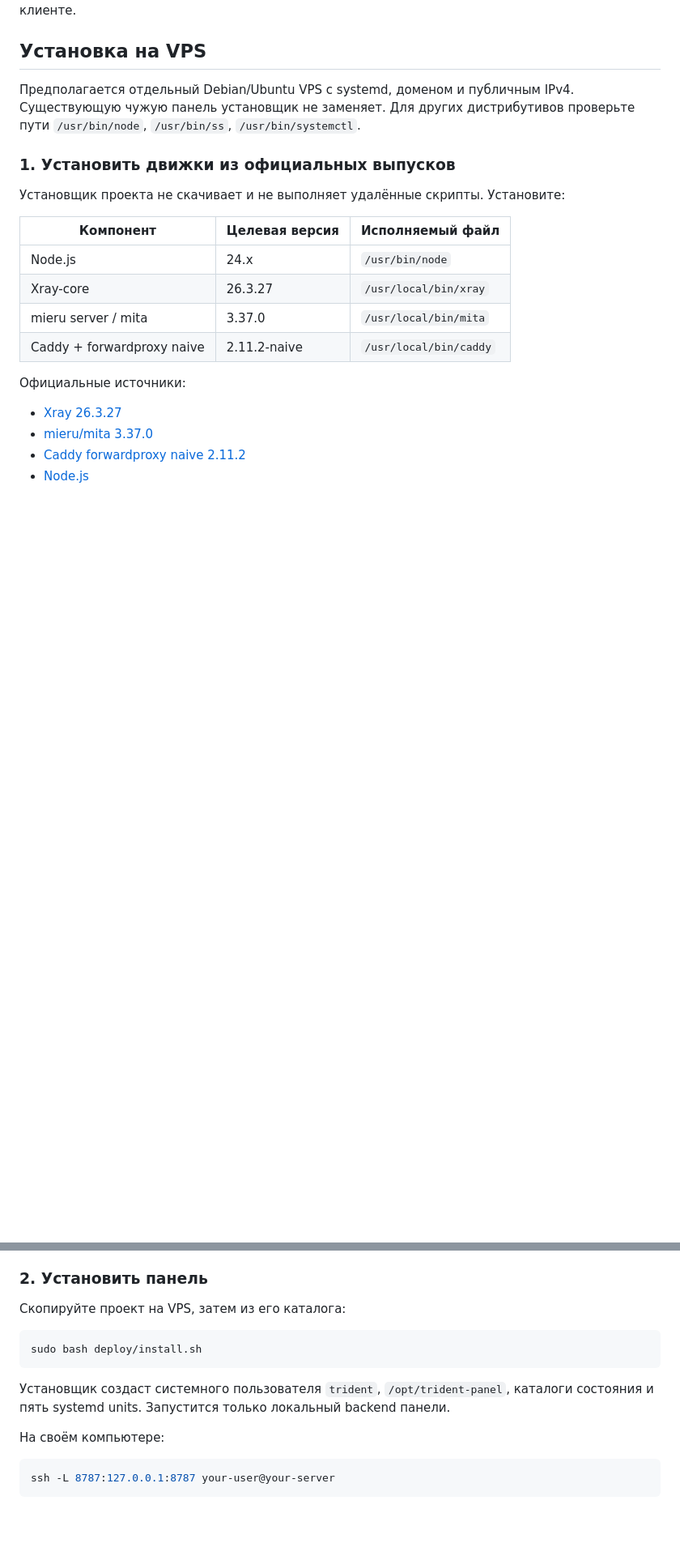
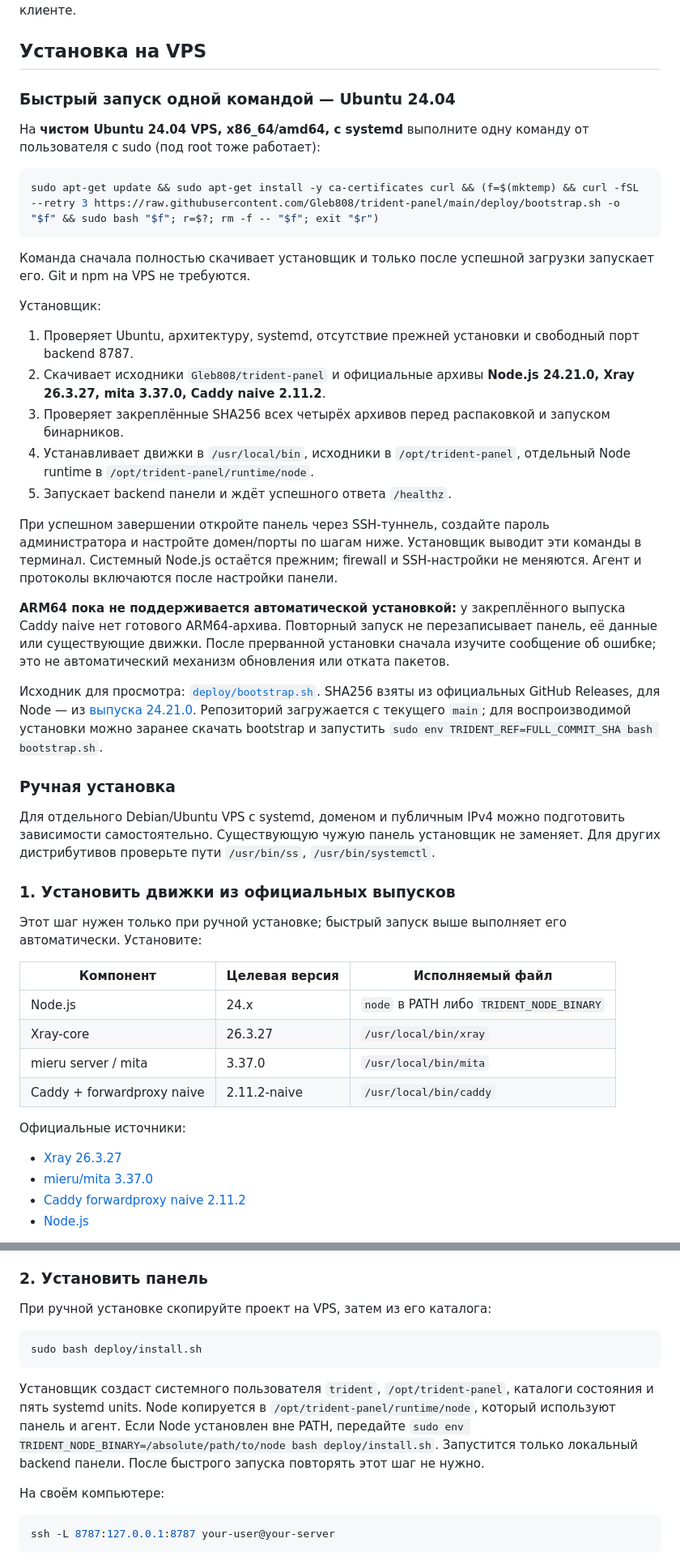
Before and after one commit to Gleb808/trident-panel, a Markdown page: README.md, 2 parts joined by grey strips. Shown at 81% size. Rendered like a GitHub page; blank space fills up the shorter version.

Commit message:
Добавить команду установки и инструкции Ubuntu 24.04
Одна команда скачивает bootstrap и начинает установку чистого VPS. Описаны зависимости, фиксированные версии и SHA256, первый вход через SSH-туннель, ограничения amd64 и повторного запуска, отдельный Node runtime и миграция старых units.

````diff
--- a/README.md
+++ b/README.md
@@ -67,15 +67,41 @@ node --test --test-isolation=none test/*.test.mjs
 
 ## Установка на VPS
 
-Предполагается отдельный Debian/Ubuntu VPS с systemd, доменом и публичным IPv4. Существующую чужую панель установщик не заменяет. Для других дистрибутивов проверьте пути `/usr/bin/node`, `/usr/bin/ss`, `/usr/bin/systemctl`.
+### Быстрый запуск одной командой — Ubuntu 24.04
+
+На **чистом Ubuntu 24.04 VPS, x86_64/amd64, с systemd** выполните одну команду от пользователя с sudo (под root тоже работает):
+
+```sh
+sudo apt-get update && sudo apt-get install -y ca-certificates curl && (f=$(mktemp) && curl -fSL --retry 3 https://raw.githubusercontent.com/Gleb808/trident-panel/main/deploy/bootstrap.sh -o "$f" && sudo bash "$f"; r=$?; rm -f -- "$f"; exit "$r")
+```
+
+Команда сначала полностью скачивает установщик и только после успешной загрузки запускает его. Git и npm на VPS не требуются.
+
+Установщик:
+
+1. Проверяет Ubuntu, архитектуру, systemd, отсутствие прежней установки и свободный порт backend 8787.
+2. Скачивает исходники `Gleb808/trident-panel` и официальные архивы **Node.js 24.21.0, Xray 26.3.27, mita 3.37.0, Caddy naive 2.11.2**.
+3. Проверяет закреплённые SHA256 всех четырёх архивов перед распаковкой и запуском бинарников.
+4. Устанавливает движки в `/usr/local/bin`, исходники в `/opt/trident-panel`, отдельный Node runtime в `/opt/trident-panel/runtime/node`.
+5. Запускает backend панели и ждёт успешного ответа `/healthz`.
+
+При успешном завершении откройте панель через SSH-туннель, создайте пароль администратора и настройте домен/порты по шагам ниже. Установщик выводит эти команды в терминал. Системный Node.js остаётся прежним; firewall и SSH-настройки не меняются. Агент и протоколы включаются после настройки панели.
+
+**ARM64 пока не поддерживается автоматической установкой:** у закреплённого выпуска Caddy naive нет готового ARM64-архива. Повторный запуск не перезаписывает панель, её данные или существующие движки. После прерванной установки сначала изучите сообщение об ошибке; это не автоматический механизм обновления или отката пакетов.
+
+Исходник для просмотра: [`deploy/bootstrap.sh`](deploy/bootstrap.sh). SHA256 взяты из официальных GitHub Releases, для Node — из [выпуска 24.21.0](https://nodejs.org/en/blog/release/v24.21.0). Репозиторий загружается с текущего `main`; для воспроизводимой установки можно заранее скачать bootstrap и запустить `sudo env TRIDENT_REF=FULL_COMMIT_SHA bash bootstrap.sh`.
+
+### Ручная установка
+
+Для отдельного Debian/Ubuntu VPS с systemd, доменом и публичным IPv4 можно подготовить зависимости самостоятельно. Существующую чужую панель установщик не заменяет. Для других дистрибутивов проверьте пути `/usr/bin/ss`, `/usr/bin/systemctl`.
 
 ### 1. Установить движки из официальных выпусков
 
-Установщик проекта не скачивает и не выполняет удалённые скрипты. Установите:
+Этот шаг нужен только при ручной установке; быстрый запуск выше выполняет его автоматически. Установите:
 
 | Компонент | Целевая версия | Исполняемый файл |
 |---|---|---|
-| Node.js | 24.x | `/usr/bin/node` |
+| Node.js | 24.x | `node` в PATH либо `TRIDENT_NODE_BINARY` |
 | Xray-core | 26.3.27 | `/usr/local/bin/xray` |
 | mieru server / mita | 3.37.0 | `/usr/local/bin/mita` |
 | Caddy + forwardproxy naive | 2.11.2-naive | `/usr/local/bin/caddy` |
@@ -93,13 +119,13 @@ node --test --test-isolation=none test/*.test.mjs
 
 ### 2. Установить панель
 
-Скопируйте проект на VPS, затем из его каталога:
+При ручной установке скопируйте проект на VPS, затем из его каталога:
 
 ```sh
 sudo bash deploy/install.sh
 ```
 
-Установщик создаст системного пользователя `trident`, `/opt/trident-panel`, каталоги состояния и пять systemd units. Запустится только локальный backend панели.
+Установщик создаст системного пользователя `trident`, `/opt/trident-panel`, каталоги состояния и пять systemd units. Node копируется в `/opt/trident-panel/runtime/node`, который используют панель и агент. Если Node установлен вне PATH, передайте `sudo env TRIDENT_NODE_BINARY=/absolute/path/to/node bash deploy/install.sh`. Запустится только локальный backend панели. После быстрого запуска повторять этот шаг не нужно.
 
 На своём компьютере:
 
````
Also changed, not shown: other parts of README.md (+5 -2 lines), CHANGELOG.md (+9 -0 lines), VALIDATION.md (+2 -0 lines).
